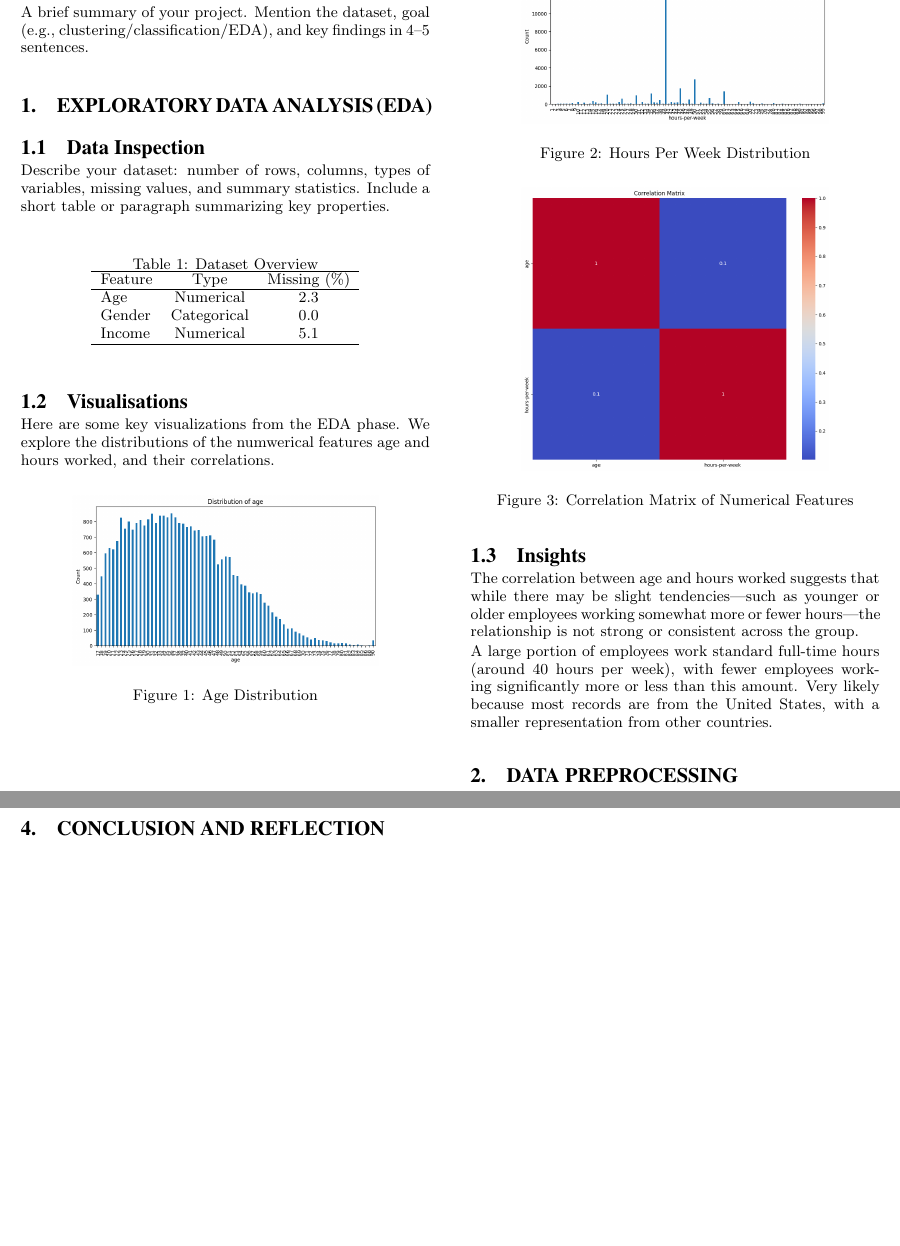
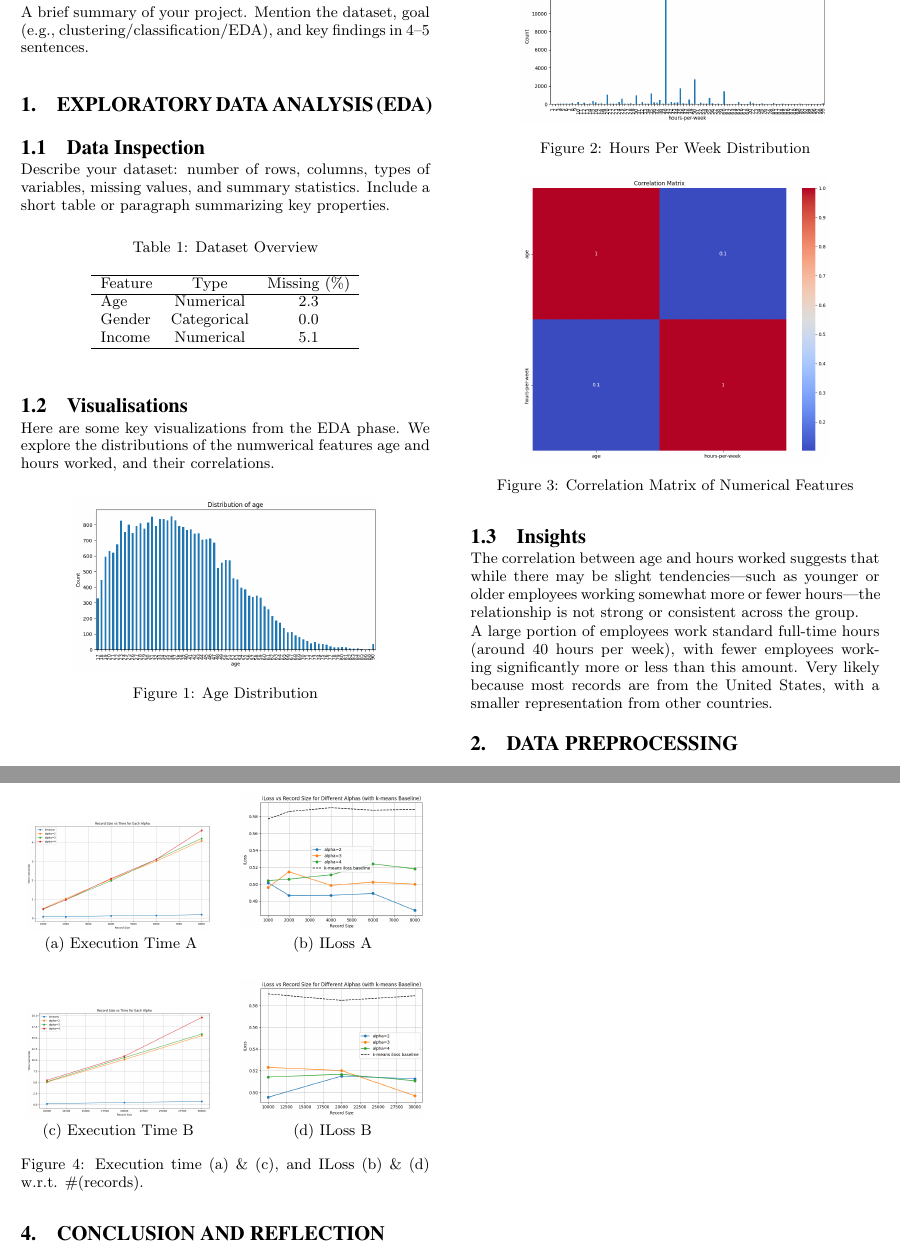
Before and after one commit to Khotso-Bore/Local-Recoding-Anonymization, a LaTeX document (report/final_report.tex): two parts of pages 1 and 3 of 3, joined at a grey line, cut so that both start at the same text, the shorter picture padded with empty space. Compiled offline with pdfLaTeX.

Commit message:
modified report

```diff
--- a/report/final_report.tex
+++ b/report/final_report.tex
@@ -4,6 +4,10 @@
   % ------------------------------------------------
 
   \documentclass{sigkddExp}
+  \usepackage{subfig}
+  % \usepackage{graphicx}
+  % \usepackage{caption}
+  % \usepackage{subcaption}
 
   % --- Title & Author Info ---
   \title{Scalable Local-Recoding Anonymization using Locality
@@ -68,13 +72,13 @@ Here are some key visualizations from the EDA phase. We explore the distribution
   \caption{Age Distribution}
 \end{figure}
 
-\begin{figure}[h]
+\begin{figure}[ht]
   \centering
   \includegraphics[width=0.75\linewidth]{images/hours_per_week_distribution.png}
   \caption{Hours Per Week Distribution}
 \end{figure}
 
-\begin{figure}[h]
+\begin{figure}[ht]
   \centering
   \includegraphics[width=0.75\linewidth]{images/age_hours_correlation_matrix.png}
   \caption{Correlation Matrix of Numerical Features}
@@ -170,6 +174,38 @@ Summarize the main results. Use figures/tables for clarity:
   \item Visualizations of clusters or decision boundaries
 \end{itemize}
 
+\begin{figure}[t]
+  \centering
+
+  % --- Row 1 ---
+  \subfloat[Execution Time A]{
+    \includegraphics[width=0.45\linewidth]{images/time_a.png}
+    \label{fig:a}
+  }
+  \hfill
+  \subfloat[ILoss A]{
+    \includegraphics[width=0.45\linewidth]{images/iloss_a.png}
+    \label{fig:b}
+  }
+
+  \vspace{0.5em}
+
+  % --- Row 2 ---
+  \subfloat[Execution Time B]{
+    \includegraphics[width=0.45\linewidth]{images/time_b.png}
+    \label{fig:c}
+  }
+  \hfill
+  \subfloat[ILoss B] {
+    \includegraphics[width=0.45\linewidth]{images/iloss_b.png}
+    \label{fig:d}
+  }
+
+  \caption{Execution time (a) \& (c), and ILoss (b) \& (d) w.r.t. \#(records).}
+  \label{fig:fourgrid}
+\end{figure}
+
+
 \subsection{Discussion}
 Interpret the results:
 \begin{itemize}
```
Also changed, not shown: report/final_report.pdf, report/final_report.tex (2 more changed lines). Lines whose indentation alone changed are shown as unchanged.
